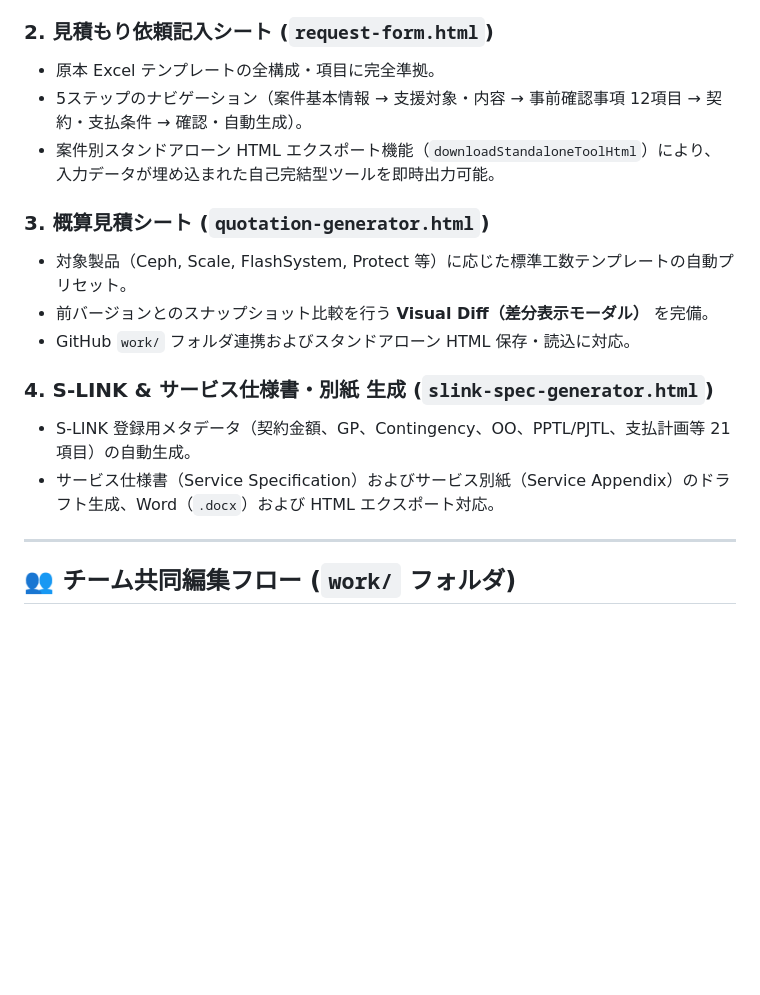
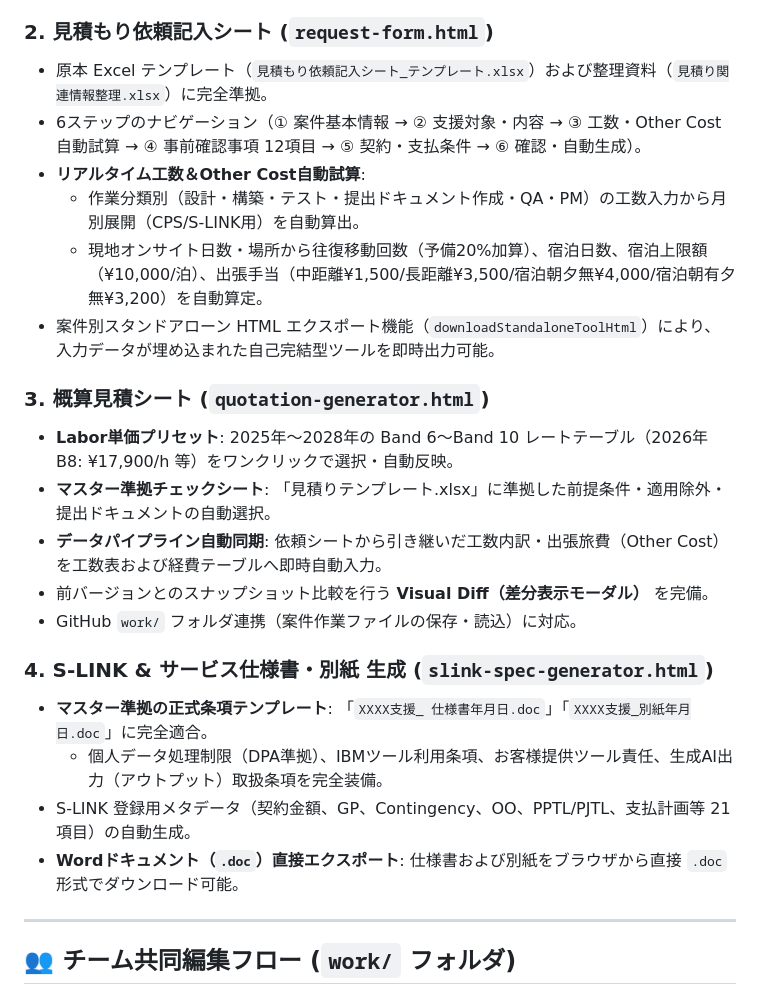
Before and after one commit to ibm-el-japan/storage-quotation-system, a Markdown page: README.md, the part around the change. GitHub-like rendering; blank space fills up the shorter version.

Commit message:
docs: Update README.md with comprehensive v2.1.0 specifications and workflow guide

```diff
--- a/README.md
+++ b/README.md
@@ -24,18 +24,25 @@ Storage Sales / Tech Sales による依頼入力から、Expert Labs による
 - `sessionStorage`（キー: `STORAGE_QUOTATION_REQUEST_DATA`）および内部ステートを介して、全ツールにシームレスに同期。
 
 ### 2. 見積もり依頼記入シート (`request-form.html`)
-- 原本 Excel テンプレートの全構成・項目に完全準拠。
-- 5ステップのナビゲーション（案件基本情報 → 支援対象・内容 → 事前確認事項 12項目 → 契約・支払条件 → 確認・自動生成）。
+- 原本 Excel テンプレート（`見積もり依頼記入シート_テンプレート.xlsx`）および整理資料（`見積り関連情報整理.xlsx`）に完全準拠。
+- 6ステップのナビゲーション（① 案件基本情報 → ② 支援対象・内容 → ③ 工数・Other Cost自動試算 → ④ 事前確認事項 12項目 → ⑤ 契約・支払条件 → ⑥ 確認・自動生成）。
+- **リアルタイム工数＆Other Cost自動試算**:
+  - 作業分類別（設計・構築・テスト・提出ドキュメント作成・QA・PM）の工数入力から月別展開（CPS/S-LINK用）を自動算出。
+  - 現地オンサイト日数・場所から往復移動回数（予備20%加算）、宿泊日数、宿泊上限額（¥10,000/泊）、出張手当（中距離¥1,500/長距離¥3,500/宿泊朝夕無¥4,000/宿泊朝有夕無¥3,200）を自動算定。
 - 案件別スタンドアローン HTML エクスポート機能（`downloadStandaloneToolHtml`）により、入力データが埋め込まれた自己完結型ツールを即時出力可能。
 
 ### 3. 概算見積シート (`quotation-generator.html`)
-- 対象製品（Ceph, Scale, FlashSystem, Protect 等）に応じた標準工数テンプレートの自動プリセット。
+- **Labor単価プリセット**: 2025年〜2028年の Band 6〜Band 10 レートテーブル（2026年 B8: ¥17,900/h 等）をワンクリックで選択・自動反映。
+- **マスター準拠チェックシート**: 「見積りテンプレート.xlsx」に準拠した前提条件・適用除外・提出ドキュメントの自動選択。
+- **データパイプライン自動同期**: 依頼シートから引き継いだ工数内訳・出張旅費（Other Cost）を工数表および経費テーブルへ即時自動入力。
 - 前バージョンとのスナップショット比較を行う **Visual Diff（差分表示モーダル）** を完備。
-- GitHub `work/` フォルダ連携およびスタンドアローン HTML 保存・読込に対応。
+- GitHub `work/` フォルダ連携（案件作業ファイルの保存・読込）に対応。
 
 ### 4. S-LINK & サービス仕様書・別紙 生成 (`slink-spec-generator.html`)
+- **マスター準拠の正式条項テンプレート**: 「`XXXX支援_ 仕様書年月日.doc`」「`XXXX支援_別紙年月日.doc`」に完全適合。
+  - 個人データ処理制限（DPA準拠）、IBMツール利用条項、お客様提供ツール責任、生成AI出力（アウトプット）取扱条項を完全装備。
 - S-LINK 登録用メタデータ（契約金額、GP、Contingency、OO、PPTL/PJTL、支払計画等 21項目）の自動生成。
-- サービス仕様書（Service Specification）およびサービス別紙（Service Appendix）のドラフト生成、Word（`.docx`）および HTML エクスポート対応。
+- **Wordドキュメント（`.doc`）直接エクスポート**: 仕様書および別紙をブラウザから直接 `.doc` 形式でダウンロード可能。
 
 ---
 
```
